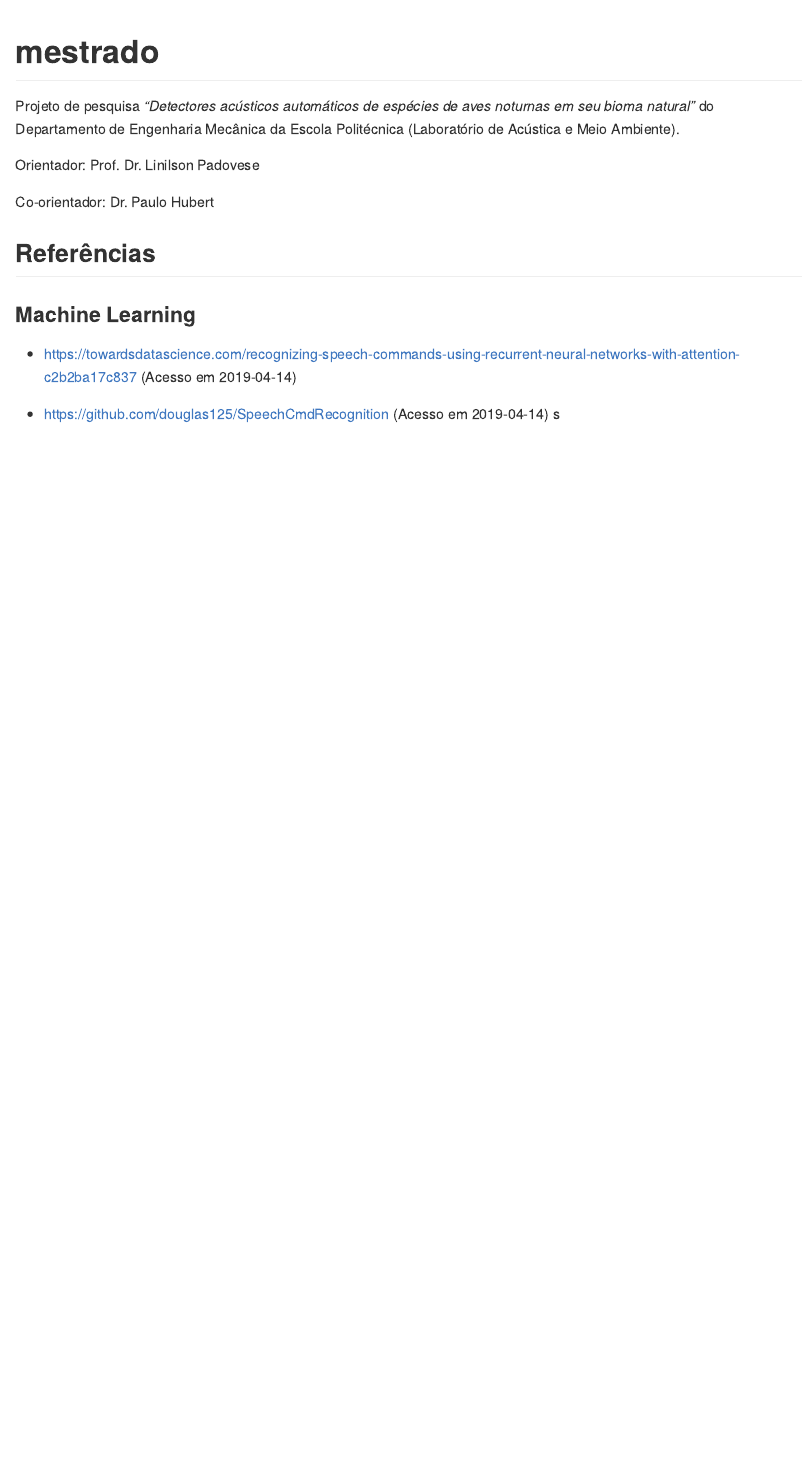
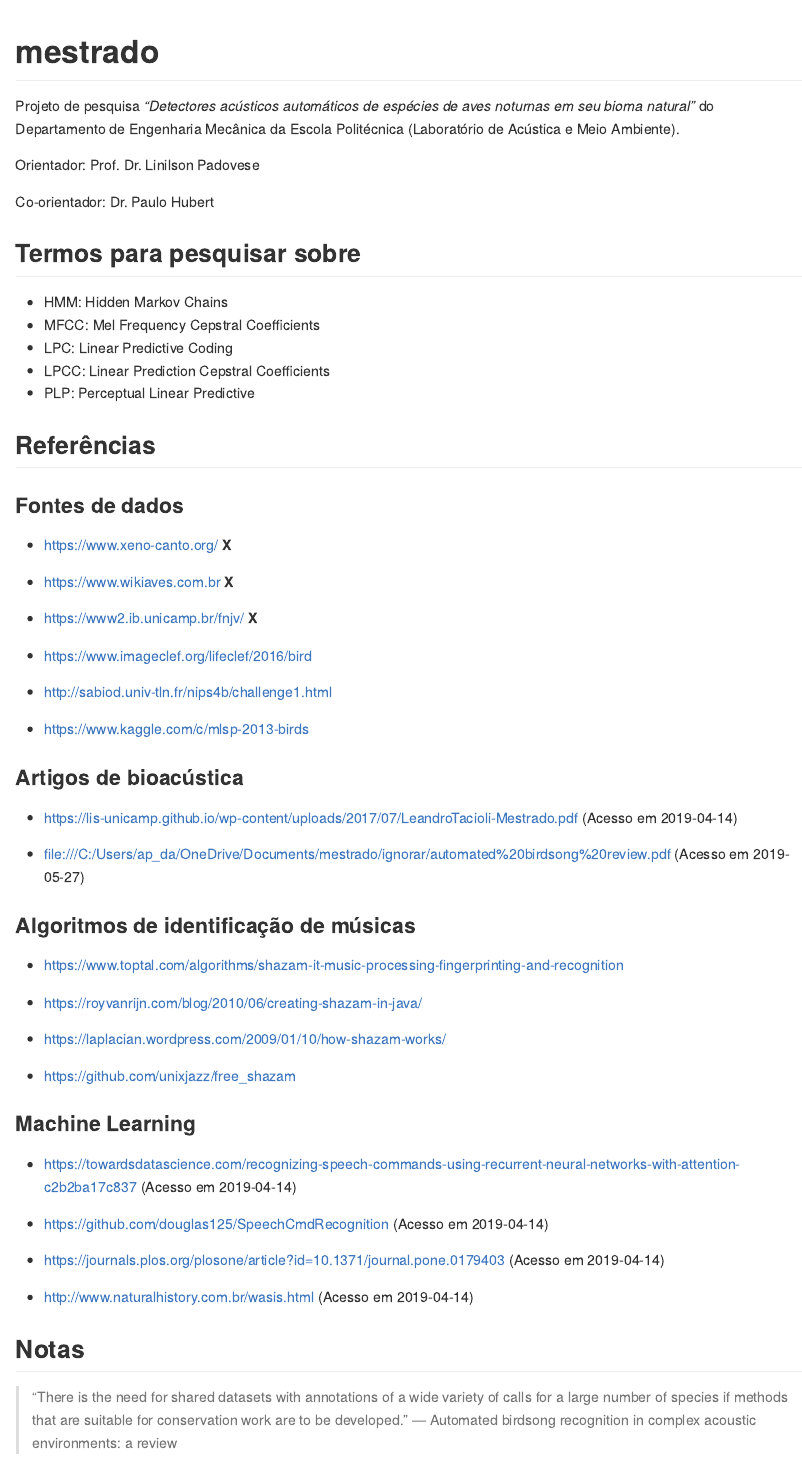
Before and after one commit to Athospd/mestrado, an R Markdown document (README.Rmd): the page in a window 1100 px wide, from its top. The pictures show the output file README.md that the author committed with the source, drawn offline in the style of GitHub.

Commit message:
readme++

```diff
--- a/README.Rmd
+++ b/README.Rmd
@@ -18,10 +18,63 @@ Orientador: Prof. Dr. Linilson Padovese
 
 Co-orientador: Dr. Paulo Hubert
 
+## Termos para pesquisar sobre
+
+- HMM: Hidden Markov Chains
+- MFCC: Mel Frequency Cepstral Coefficients
+- LPC: Linear Predictive Coding
+- LPCC: Linear Prediction Cepstral Coefficients
+- PLP: Perceptual Linear Predictive
+
+
 ## Referências
+
+### Fontes de dados
+
+- [https://www.xeno-canto.org/](https://www.xeno-canto.org/) **X**
+
+- [https://www.wikiaves.com.br](https://www.wikiaves.com.br) **X**
+
+- [https://www2.ib.unicamp.br/fnjv/](https://www2.ib.unicamp.br/fnjv/) **X**
+
+- [https://www.imageclef.org/lifeclef/2016/bird](https://www.imageclef.org/lifeclef/2016/bird)
+
+- [http://sabiod.univ-tln.fr/nips4b/challenge1.html](http://sabiod.univ-tln.fr/nips4b/challenge1.html)
+
+- [https://www.kaggle.com/c/mlsp-2013-birds](https://www.kaggle.com/c/mlsp-2013-birds)
+
+### Artigos de bioacústica
+
+- [https://lis-unicamp.github.io/wp-content/uploads/2017/07/LeandroTacioli-Mestrado.pdf](https://lis-unicamp.github.io/wp-content/uploads/2017/07/LeandroTacioli-Mestrado.pdf) (Acesso em 2019-04-14)
+
+- [file:///C:/Users/ap_da/OneDrive/Documents/mestrado/ignorar/automated%20birdsong%20review.pdf](file:///C:/Users/ap_da/OneDrive/Documents/mestrado/ignorar/automated%20birdsong%20review.pdf) (Acesso em 2019-05-27)
+
+### Algoritmos de identificação de músicas
+
+- [https://www.toptal.com/algorithms/shazam-it-music-processing-fingerprinting-and-recognition](https://www.toptal.com/algorithms/shazam-it-music-processing-fingerprinting-and-recognition)
+
+- [https://royvanrijn.com/blog/2010/06/creating-shazam-in-java/](https://royvanrijn.com/blog/2010/06/creating-shazam-in-java/)
+
+- [https://laplacian.wordpress.com/2009/01/10/how-shazam-works/](https://laplacian.wordpress.com/2009/01/10/how-shazam-works/)
+
+- [https://github.com/unixjazz/free_shazam](https://github.com/unixjazz/free_shazam)
 
 ### Machine Learning
 
 - [https://towardsdatascience.com/recognizing-speech-commands-using-recurrent-neural-networks-with-attention-c2b2ba17c837](https://towardsdatascience.com/recognizing-speech-commands-using-recurrent-neural-networks-with-attention-c2b2ba17c837) (Acesso em 2019-04-14)
 
 - [https://github.com/douglas125/SpeechCmdRecognition](https://github.com/douglas125/SpeechCmdRecognition) (Acesso em 2019-04-14)
+
+- [https://journals.plos.org/plosone/article?id=10.1371/journal.pone.0179403](https://journals.plos.org/plosone/article?id=10.1371/journal.pone.0179403) (Acesso em 2019-04-14)
+
+- [http://www.naturalhistory.com.br/wasis.html](http://www.naturalhistory.com.br/wasis.html) (Acesso em 2019-04-14)
+
+
+
+
+
+
+## Notas
+
+> "There is the need for shared datasets with annotations of a wide variety of calls for a large number of species if methods that are suitable for conservation work are to be developed."
+> --- Automated birdsong recognition in complex acoustic environments: a review
```
Also changed, not shown: README.md.
